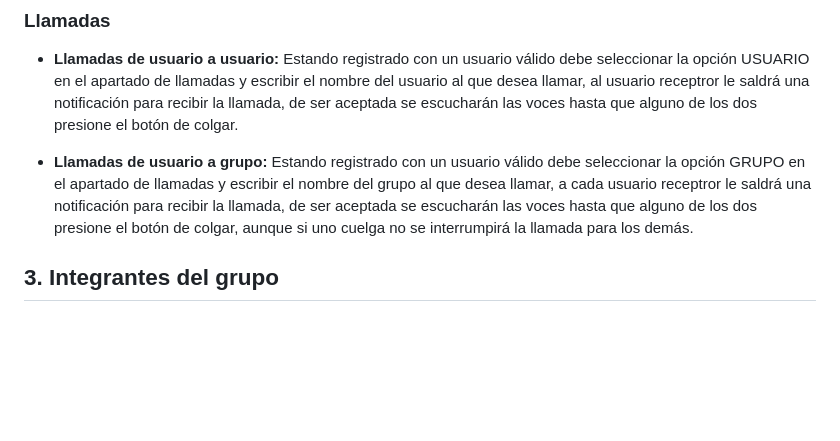
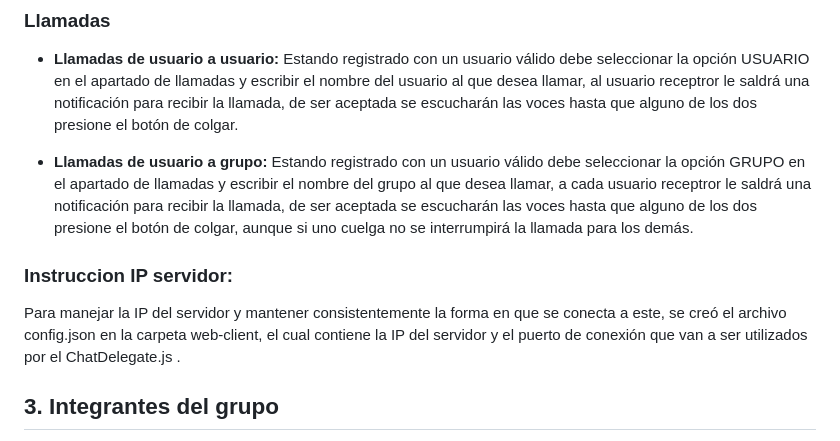
Before and after one commit to JJJuuuaaannnMMMuuunnnooozzz/CompunetNosOdia, a Markdown page: README.md, the part around the change. Rendered like a GitHub page; blank space fills up the shorter version.

```diff
--- a/README.md
+++ b/README.md
@@ -125,6 +125,9 @@ Estos se insertan en el panel “Mensajes recibidos (WebSocket)” en tiempo rea
 
 * **Llamadas de usuario a grupo:** Estando registrado con un usuario válido debe seleccionar la opción GRUPO en el apartado de llamadas y escribir el nombre del grupo al que desea llamar, a cada usuario receptror le saldrá una notificación para recibir la llamada, de ser aceptada se escucharán las voces hasta que alguno de los dos presione el botón de colgar, aunque si uno cuelga no se interrumpirá la llamada para los demás.
 
+### Instruccion IP servidor:
+
+Para manejar la IP del servidor y mantener consistentemente la forma en que se conecta a este, se creó el archivo config.json en la carpeta web-client, el cual contiene la IP del servidor y el puerto de conexión que van a ser utilizados por el ChatDelegate.js .
 
 ## 3. Integrantes del grupo
 
```
